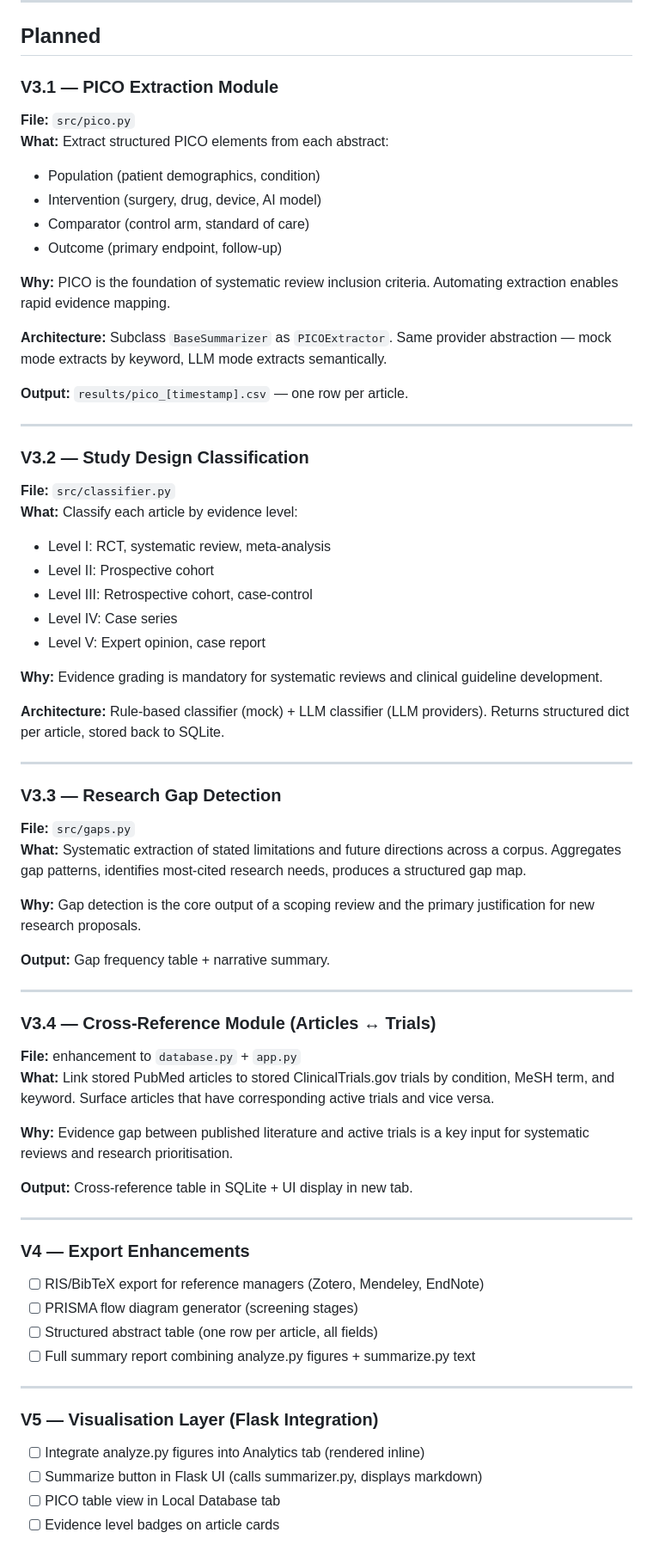
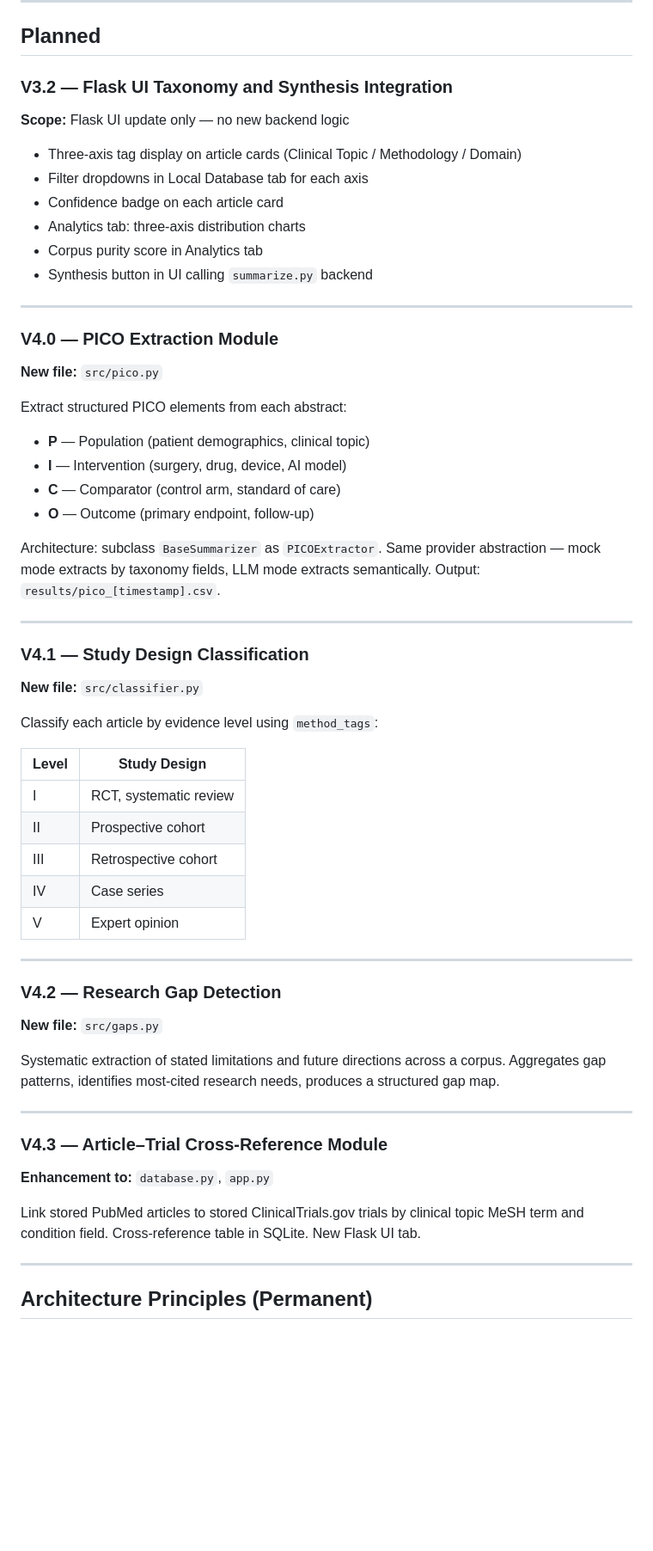
Before and after one commit to DrMoumenAI/neurolit-miner, a Markdown page: ROADMAP_V3.md, the part around one of its changes. Shown at 86% size. Rendered like a GitHub page; blank space fills up the shorter version.

Commit message:
docs: correct planned module versioning V3.2/V4.0-V4.3 — PICO extraction moved to V4.0

```diff
--- a/ROADMAP_V3.md
+++ b/ROADMAP_V3.md
@@ -65,79 +65,65 @@ and composable with others.
 
 ## Planned
 
-### V3.1 — PICO Extraction Module
-**File:** `src/pico.py`
-**What:** Extract structured PICO elements from each abstract:
-- Population (patient demographics, condition)
-- Intervention (surgery, drug, device, AI model)
-- Comparator (control arm, standard of care)
-- Outcome (primary endpoint, follow-up)
+### V3.2 — Flask UI Taxonomy and Synthesis Integration
+**Scope:** Flask UI update only — no new backend logic
 
-**Why:** PICO is the foundation of systematic review inclusion criteria.
-Automating extraction enables rapid evidence mapping.
-
-**Architecture:** Subclass `BaseSummarizer` as `PICOExtractor`.
-Same provider abstraction — mock mode extracts by keyword, LLM mode
-extracts semantically.
-
-**Output:** `results/pico_[timestamp].csv` — one row per article.
+- Three-axis tag display on article cards (Clinical Topic / Methodology / Domain)
+- Filter dropdowns in Local Database tab for each axis
+- Confidence badge on each article card
+- Analytics tab: three-axis distribution charts
+- Corpus purity score in Analytics tab
+- Synthesis button in UI calling `summarize.py` backend
 
 ---
 
-### V3.2 — Study Design Classification
-**File:** `src/classifier.py`
-**What:** Classify each article by evidence level:
-- Level I: RCT, systematic review, meta-analysis
-- Level II: Prospective cohort
-- Level III: Retrospective cohort, case-control
-- Level IV: Case series
-- Level V: Expert opinion, case report
+### V4.0 — PICO Extraction Module
+**New file:** `src/pico.py`
 
-**Why:** Evidence grading is mandatory for systematic reviews and
-clinical guideline development.
+Extract structured PICO elements from each abstract:
+- **P** — Population (patient demographics, clinical topic)
+- **I** — Intervention (surgery, drug, device, AI model)
+- **C** — Comparator (control arm, standard of care)
+- **O** — Outcome (primary endpoint, follow-up)
 
-**Architecture:** Rule-based classifier (mock) + LLM classifier (LLM providers).
-Returns structured dict per article, stored back to SQLite.
+Architecture: subclass `BaseSummarizer` as `PICOExtractor`.
+Same provider abstraction — mock mode extracts by taxonomy fields,
+LLM mode extracts semantically. Output: `results/pico_[timestamp].csv`.
 
 ---
 
-### V3.3 — Research Gap Detection
-**File:** `src/gaps.py`
-**What:** Systematic extraction of stated limitations and future directions
-across a corpus. Aggregates gap patterns, identifies most-cited research
-needs, produces a structured gap map.
+### V4.1 — Study Design Classification
+**New file:** `src/classifier.py`
 
-**Why:** Gap detection is the core output of a scoping review and the
-primary justification for new research proposals.
+Classify each article by evidence level using `method_tags`:
 
-**Output:** Gap frequency table + narrative summary.
+| Level | Study Design |
+|-------|-------------|
+| I | RCT, systematic review |
+| II | Prospective cohort |
+| III | Retrospective cohort |
+| IV | Case series |
+| V | Expert opinion |
 
 ---
 
-### V3.4 — Cross-Reference Module (Articles ↔ Trials)
-**File:** enhancement to `database.py` + `app.py`
-**What:** Link stored PubMed articles to stored ClinicalTrials.gov trials
-by condition, MeSH term, and keyword. Surface articles that have
-corresponding active trials and vice versa.
+### V4.2 — Research Gap Detection
+**New file:** `src/gaps.py`
 
-**Why:** Evidence gap between published literature and active trials is
-a key input for systematic reviews and research prioritisation.
-
-**Output:** Cross-reference table in SQLite + UI display in new tab.
+Systematic extraction of stated limitations and future directions
+across a corpus. Aggregates gap patterns, identifies most-cited
+research needs, produces a structured gap map.
 
 ---
 
-### V4 — Export Enhancements
-- [ ] RIS/BibTeX export for reference managers (Zotero, Mendeley, EndNote)
-- [ ] PRISMA flow diagram generator (screening stages)
-- [ ] Structured abstract table (one row per article, all fields)
-- [ ] Full summary report combining analyze.py figures + summarize.py text
+### V4.3 — Article–Trial Cross-Reference Module
+**Enhancement to:** `database.py`, `app.py`
+
+Link stored PubMed articles to stored ClinicalTrials.gov trials
+by clinical topic MeSH term and condition field. Cross-reference
+table in SQLite. New Flask UI tab.
 
 ---
 
-### V5 — Visualisation Layer (Flask Integration)
-- [ ] Integrate analyze.py figures into Analytics tab (rendered inline)
-- [ ] Summarize button in Flask UI (calls summarizer.py, displays markdown)
-- [ ] PICO table view in Local Database tab
-- [ ] Evidence level badges on article cards
+## Architecture Principles (Permanent)
 
```
Also changed, not shown: other parts of ROADMAP_V3.md (+7 -36 lines), docs/roadmap.md (+14 -6 lines).
